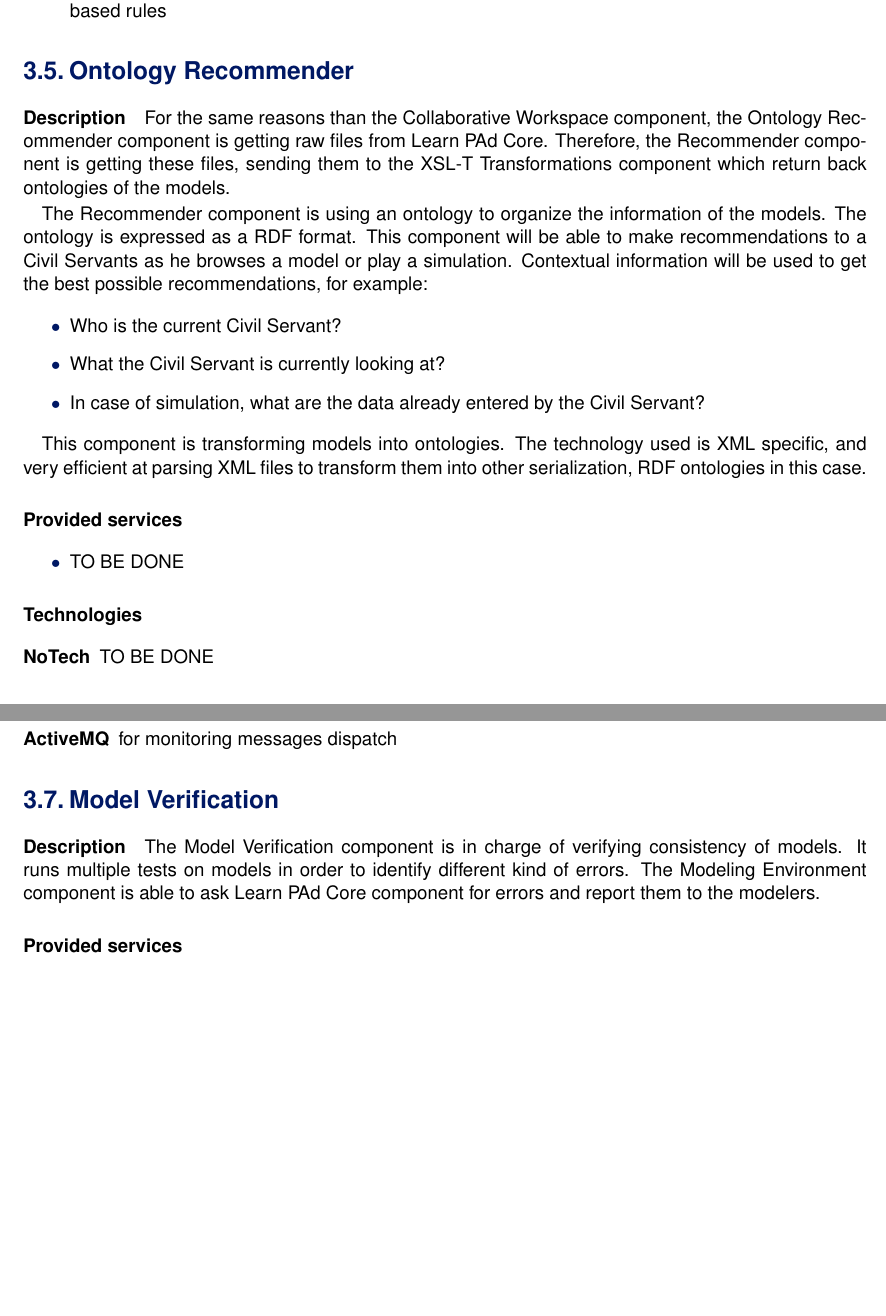
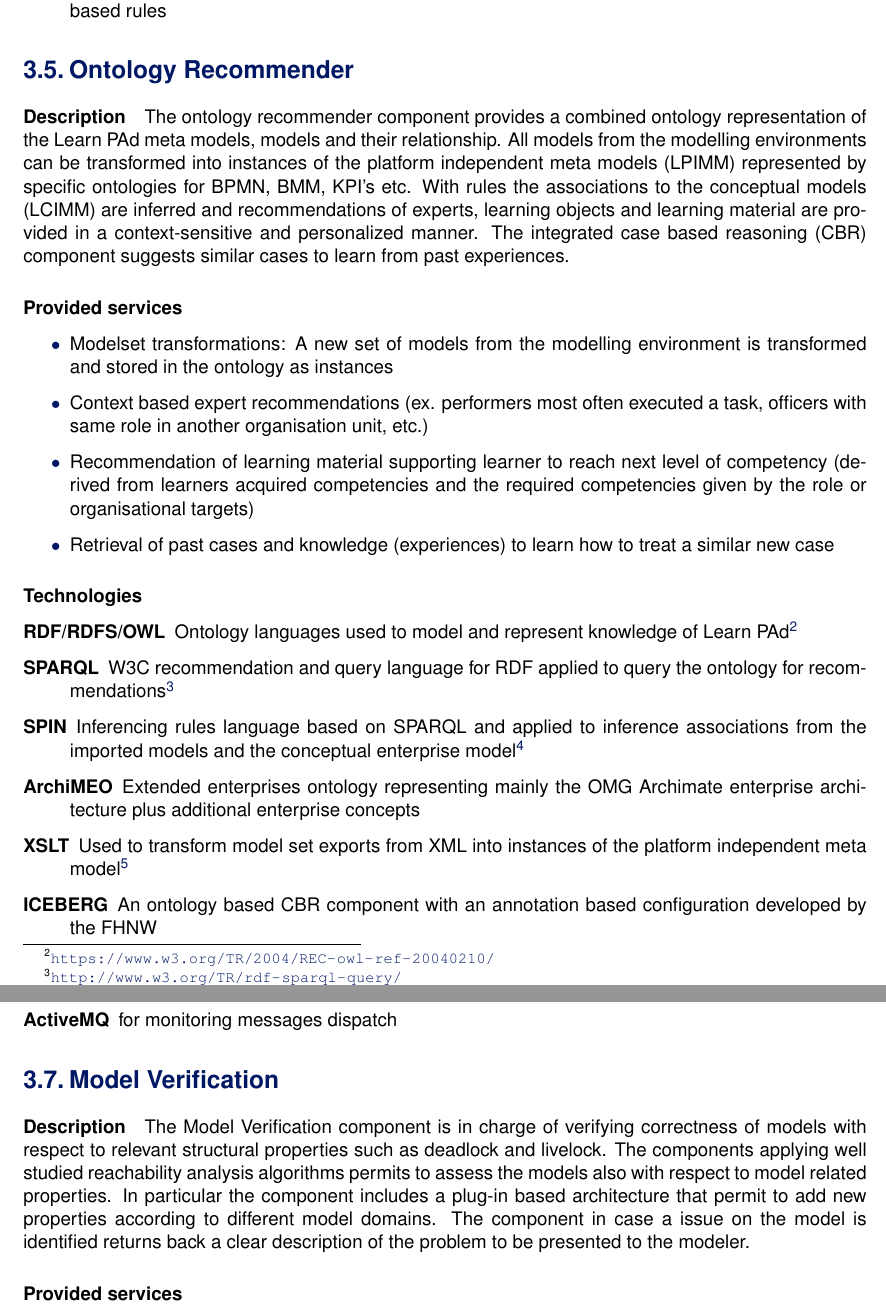
Before and after one commit to LearnPAd/d9.5, a LaTeX document (d9.5.tex): two parts of pages 20 and 21 of 27 before the commit and two parts of pages 20 and 21 of 28 after it, joined at a grey line, cut so that both start at the same text, the shorter picture padded with empty space. Compiled offline with pdfLaTeX.

Commit message:
Contributions from NME, MARCHE, UNICAM and FHNW

```diff
--- a/d9.5.tex
+++ b/d9.5.tex
@@ -12,7 +12,7 @@
 %%% ------------------------------------------------------
 %%% ---------------- The Title
 %%% ------------------------------------------------------
-\title{Technology-oriented Learn PAd whitepaper}
+\title{Technology-oriented \learnpad whitepaper}
 
 %%% ------------------------------------------------------
 %%% ---------------- The Sub-Title
@@ -57,7 +57,7 @@ Jean Simard (XWIKI)
 \disseminationlevelpublic
 % \disseminationlevelconfidential
 %%% ------------------------------------------------------
-\version{2.4}%
+\version{2.5}%
 \contractualdeliverydate{24 January 2016}%
 \actualdeliverydate{24 January 2016}%
 \contributingwp{WP9}%
@@ -84,7 +84,7 @@ to orchestrate these use cases.}
 %%% ------------------------------------------------------
 \reviewoutline{2 Dec. 2015}{0.2}{}{}
 \reviewdraft{27 Dec. 2015}{1.2}{}{}
-\reviewinternal{10 Jan. 2016}{2.4}{Andrea Polini, Antonia Bertolino}{}
+\reviewinternal{10 Jan. 2016}{2.5}{Andrea Polini, Antonia Bertolino}{}
 \reviewcandidatefinal{24 Jan. 2016}{3.0}{Antonia Bertolino}{}
 
 \begin{document}
@@ -564,35 +565,48 @@ operations, among them:
 
 \section{Ontology Recommender}\label{sec:ontology-recommender}
 \paragraph{Description}
-For the same reasons than the Collaborative Workspace component, the Ontology
-Recommender component is getting raw files from \learnpad Core.  Therefore, the
-Recommender component is getting these files, sending them to the XSL-T
-Transformations component which return back ontologies of the models.
-
-The Recommender component is using an ontology to organize the information of
-the models.  The ontology is expressed as a RDF format.  This component will be
-able to make recommendations to a Civil Servants as he browses a model or play a
-simulation.  Contextual information will be used to get the best possible
-recommendations, for example:
-\begin{itemize}
-	\item Who is the current Civil Servant?
-	\item What the Civil Servant is currently looking at?
-	\item In case of simulation, what are the data already entered by the Civil
-		Servant?
-\end{itemize}
-
-This component is transforming models into ontologies.  The technology used is
-XML specific, and very efficient at parsing XML files to transform them into
-other serialization, RDF ontologies in this case.
+The ontology recommender component provides a combined ontology representation
+of the \learnpad meta models, models and their relationship. All models from the
+modelling environments can be transformed into instances of the platform
+independent meta models (LPIMM) represented by specific ontologies for BPMN,
+BMM, KPI's etc. With rules the associations to the conceptual models (LCIMM) are
+inferred and recommendations of experts, learning objects and learning material
+are provided in a context-sensitive and personalized manner. The integrated case
+based reasoning (CBR) component suggests similar cases to learn from past
+experiences.
 
 \paragraph{Provided services}
 \begin{itemize}
-	\item TO BE DONE
+	\item Modelset transformations: A new set of models from the modelling
+		environment is transformed and stored in the ontology as instances
+	\item Context based expert recommendations (ex. performers most often
+		executed a task, officers with same role in another organisation unit,
+		etc.)
+	\item Recommendation of learning material supporting learner to reach next
+		level of competency (derived from learners acquired competencies and the
+		required competencies given by the role or organisational targets)
+	\item Retrieval of past cases and  knowledge (experiences) to learn how to
+		treat a similar new case
 \end{itemize}
 
 \paragraph{Technologies}
 \begin{description}
-	\item[NoTech] TO BE DONE
+	\item[RDF/RDFS/OWL] Ontology languages used to model and represent knowledge
+		of
+		\learnpad\footnote{\url{https://www.w3.org/TR/2004/REC-owl-ref-20040210/}}
+	\item[SPARQL] W3C recommendation and query language for RDF applied to query
+		the ontology for
+		recommendations\footnote{\url{http://www.w3.org/TR/rdf-sparql-query/}}
+	\item[SPIN] Inferencing rules language based on SPARQL and applied to
+		inference associations from the imported models and the conceptual
+		enterprise model\footnote{\url{http://spinrdf.org/}}
+	\item[ArchiMEO] Extended enterprises ontology representing mainly the OMG
+		Archimate enterprise architecture plus additional enterprise concepts
+	\item[XSLT] Used to transform model set exports from XML into instances of
+		the platform independent meta
+		model\footnote{\url{https://www.w3.org/TR/xslt20/}}
+	\item[ICEBERG] An ontology based CBR component with an annotation based
+		configuration developed by the FHNW
 \end{description}
 
 \section{Simulation Environment}\label{sec:simulation-environment}
@@ -632,10 +646,14 @@ evaluation of learners, business processes, and associated learning contents.
 
 \section{Model Verification}\label{sec:model-verification}
 \paragraph{Description}
-The Model Verification component is in charge of verifying consistency of
-models.  It runs multiple tests on models in order to identify different kind of
-errors.  The Modeling Environment component is able to ask \learnpad Core
-component for errors and report them to the modelers.
+The Model Verification component is in charge of verifying correctness of models
+with respect to relevant structural properties such as deadlock and livelock.
+The components applying well studied reachability analysis algorithms permits to
+assess the models also with respect to model related properties. In particular
+the component includes a plug-in based architecture that permit to add new
+properties according to different model domains. The component in case a issue
+on the model is identified returns back a clear description of the problem to be
+presented to the modeler.
 
 \paragraph{Provided services}
 \begin{itemize}
```
Also changed, not shown: d9.5.v2.5.pdf (added), figures/marche.jpg, d9.5.tex (85 more changed lines).
